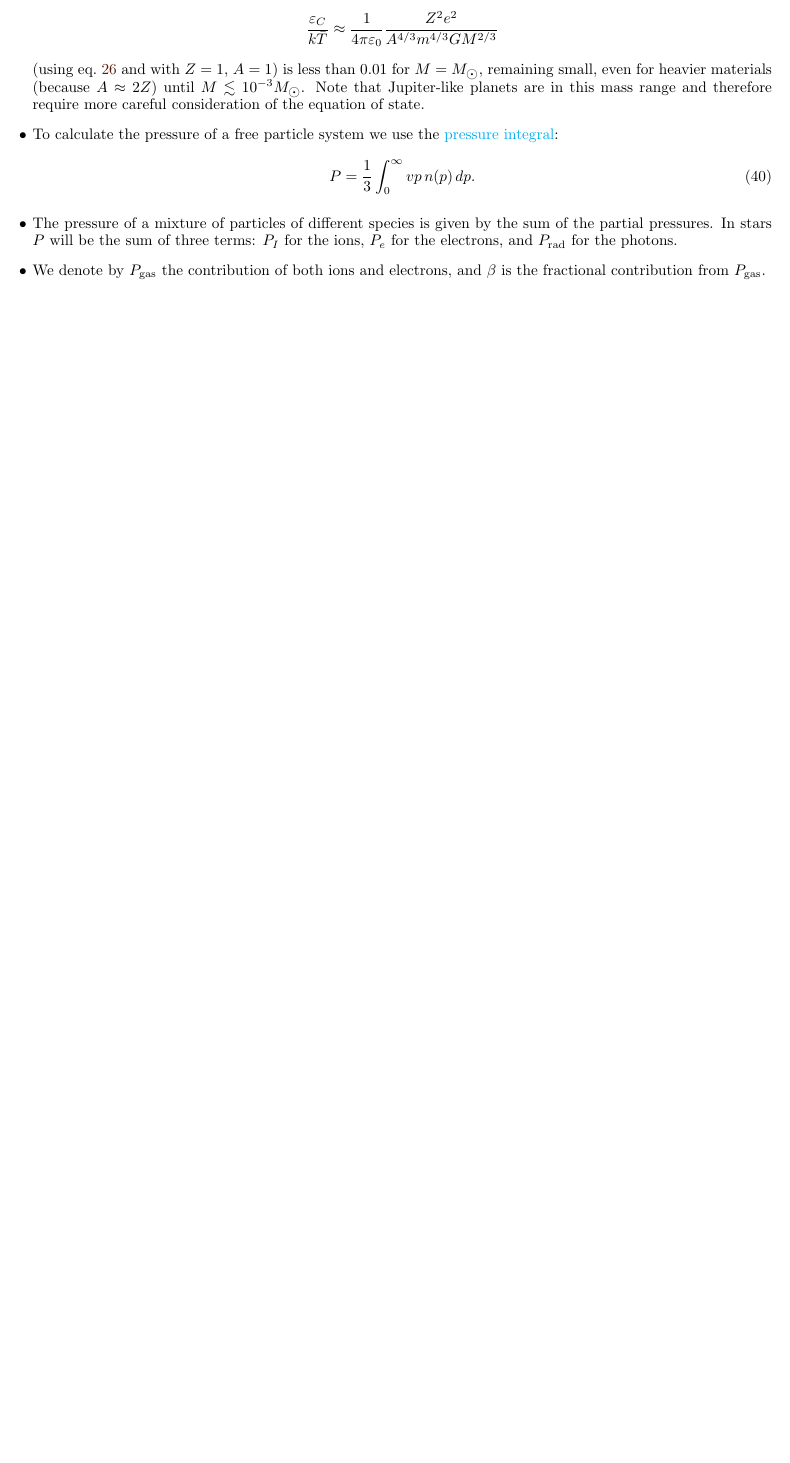
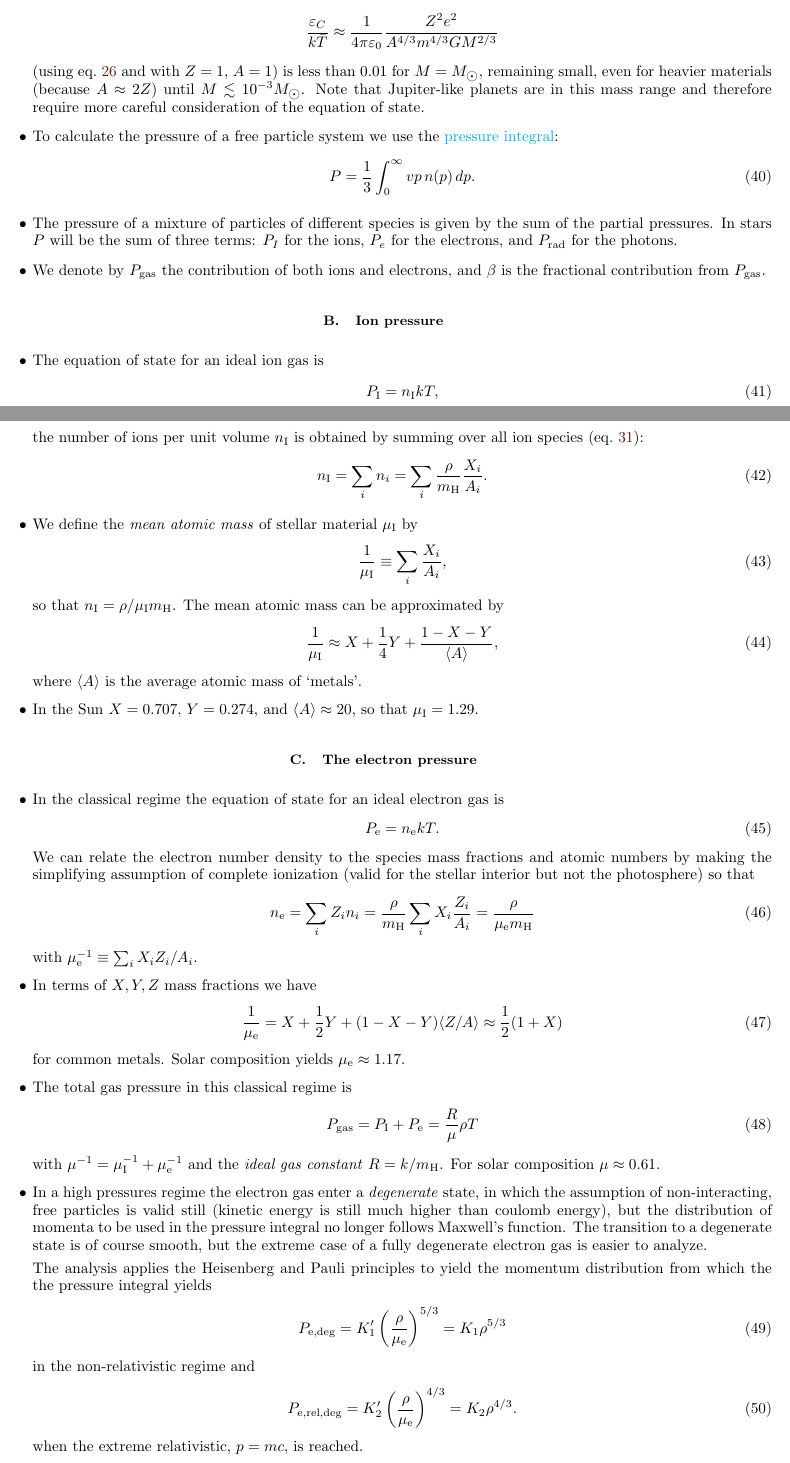
Before and after one commit to nmovshov/starz, a LaTeX paper (starz.tex): part of page 9 of 9 before the commit and two parts of pages 9 and 10 of 11 after it, the two joined at a grey line, cut so that both start at the same text, the shorter picture padded with empty space. Compiled offline with pdfLaTeX.

Commit message:
electron pressure

```diff
--- a/starz.tex
+++ b/starz.tex
@@ -19,12 +19,14 @@
 \newcommand{\Sun}{\astrosun}
 \newcommand{\rsun}{R_{\astrosun}}
 \newcommand{\msun}{M_{\astrosun}}
+\newcommand{\mh}{m\sub{H}}
 \newcommand{\lsun}{L_{\astrosun}}
 \newcommand{\di}{\partial} % partial derivative
 \newcommand{\kros}{\times} % vector product
 \newcommand{\grad}{\boldsymbol{\nabla}} % gradient operator
 \newcommand{\divergenz}[1]{\boldsymbol{\nabla}\cdot\V{#1}} % divergence operator
 \newcommand{\curl}[1]{\boldsymbol{\nabla}\kros\V{#1}} % curl (rot) operator
+\newcommand{\mean}[1]{\langle{#1}\rangle}
 
 \begin{document}
 \title{Stellar Physics}
@@ -641,3 +643,78 @@ $P_I$ for the ions, $P_e$ for the electrons, and $P_\text{rad}$ for the photons.
 and $\beta$ is the fractional contribution from $P\sub{gas}$.
 \end{itemize}
 
+\subsection{Ion pressure}
+\begin{itemize}
+\item The equation of state for an ideal ion gas is
+\begin{equation}
+P\sub{I} = n\sub{I}kT,
+\end{equation}
+the number of ions per unit volume $n\sub{I}$ is obtained by summing over all
+ion species (eq.~\ref{eq:partial_density}):
+\begin{equation}
+n\sub{I} = \sum_in_i = \sum_i\frac{\rho}{\mh}\frac{X_i}{A_i}.
+\end{equation}
+
+\item We define the \emph{mean atomic mass} of stellar material $\mu\sub{I}$ by
+\begin{equation}
+\frac{1}{\mu\sub{I}}\equiv\sum_i\frac{X_i}{A_i},
+\end{equation}
+so that $n\sub{I}=\rho/\mu\sub{I}\mh$. The mean atomic mass can be
+approximated by
+\begin{equation}
+\frac{1}{\mu\sub{I}}\approx{X} + \frac{1}{4}Y + \frac{1-X-Y}{\mean{A}},
+\end{equation}
+where $\mean{A}$ is the average atomic mass of `metals'.
+
+\item In the Sun $X=0.707$, $Y=0.274$, and $\mean{A}\approx{20}$, so that
+$\mu\sub{I}={1.29}$.
+\end{itemize}
+
+\subsection{The electron pressure}
+\begin{itemize}
+\item In the classical regime the equation of state for an ideal electron gas is
+\begin{equation}
+P\sub{e} = n\sub{e}kT.
+\end{equation}
+We can relate the electron number density to the species mass fractions and
+atomic numbers by making the simplifying assumption of complete ionization
+(valid for the stellar interior but not the photosphere) so that
+\begin{equation}
+n\sub{e} = \sum_iZ_in_i = \frac{\rho}{\mh}\sum_iX_i\frac{Z_i}{A_i} =
+\frac{\rho}{\mu\sub{e}\mh}
+\end{equation}
+with $\mu\sub{e}^{-1}\equiv\sum_iX_iZ_i/A_i$.
+
+\item In terms of $X,Y,Z$ mass fractions we have
+\begin{equation}
+\frac{1}{\mu\sub{e}} = X + \frac{1}{2}Y + (1 - X - Y)\mean{Z/A}
+\approx \frac{1}{2}(1 + X)
+\end{equation}
+for common metals. Solar composition yields $\mu\sub{e}\approx{1.17}.$
+
+\item The total gas pressure in this classical regime is
+\begin{equation}
+P\sub{gas} = P\sub{I} + P\sub{e} = \frac{R}{\mu}\rho{T}
+\end{equation}
+with $\mu^{-1}=\mu\sub{I}^{-1}+\mu\sub{e}^{-1}$ and the \emph{ideal gas
+constant} $R=k/\mh$. For solar composition $\mu\approx{0.61}$.
+
+
+
+\item In a high pressures regime the electron gas enter a \emph{degenerate}
+state, in which the assumption of non-interacting, free particles is valid still
+(kinetic energy is still much higher than coulomb energy), but the distribution
+of momenta to be used in the pressure integral no longer follows Maxwell's
+function. The transition to a degenerate state is of course smooth, but the
+extreme case of a fully degenerate electron gas is easier to analyze.
+
+The analysis applies the Heisenberg and Pauli principles to yield the momentum
+distribution from which the the pressure integral yields
+\begin{equation}
+P\sub{e,deg}=K_1'\left(\frac{\rho}{\mu\sub{e}}\right)^{5/3}=K_1\rho^{5/3}
+\end{equation}
+in the non-relativistic regime and
+\begin{equation}
+P\sub{e,rel,deg}=K_2'\left(\frac{\rho}{\mu\sub{e}}\right)^{4/3}=K_2\rho^{4/3}.
+\end{equation}
+when the extreme relativistic, $p=mc$, is reached.
@@ -644 +730,6 @@ and $\beta$ is the fractional contribution from $P\sub{gas}$.
+ignored.
+
+\item Obviously, this whole section is black-box for me.
+\end{itemize}
+
 \end{document}
```
Also changed, not shown: starz.tex (11 more changed lines).
